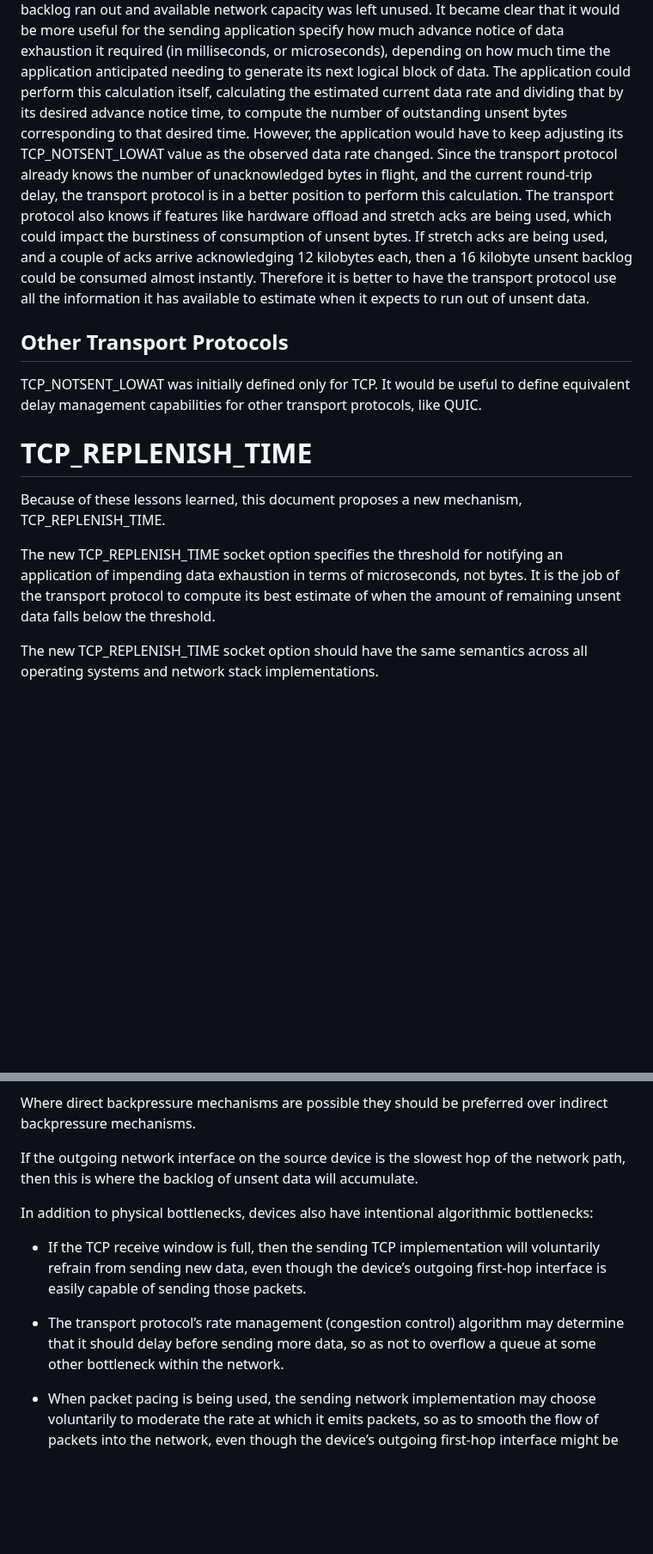
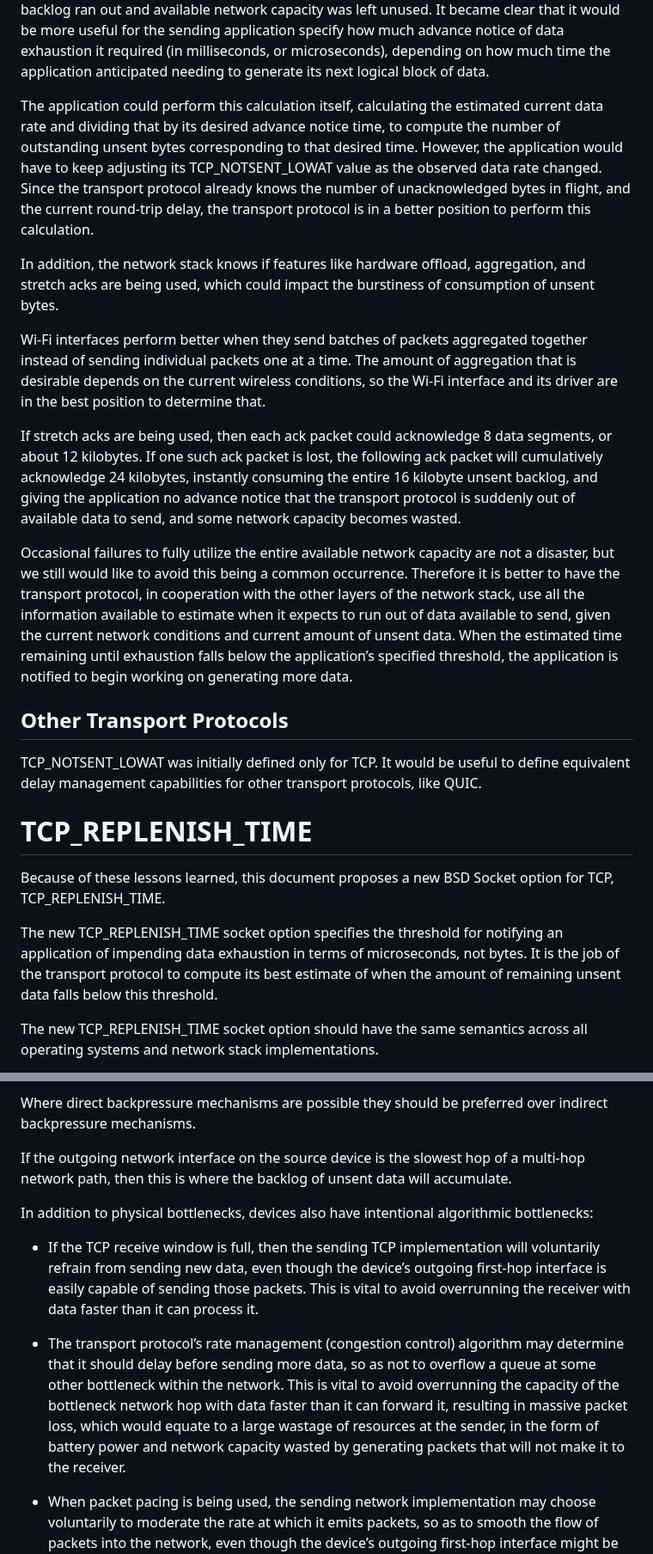
Before and after one commit to StuartCheshire/draft-cheshire-sbm, a Markdown page: draft-cheshire-sbm.md, 2 parts joined by grey strips. Shown at 86% size. GitHub-like rendering; blank space fills up the shorter version.

Commit message:
More discussion of data exhaustion calculation, and other minor wording fixes

```diff
--- a/draft-cheshire-sbm.md
+++ b/draft-cheshire-sbm.md
@@ -421,6 +423,7 @@ sending application specify how much advance notice
 of data exhaustion it required (in milliseconds, or microseconds),
 depending on how much time the application anticipated
 needing to generate its next logical block of data.
+
 The application could perform this calculation itself,
 calculating the estimated current data rate and dividing
 that by its desired advance notice time, to compute the number
@@ -431,15 +434,40 @@ Since the transport protocol already knows the number of
 unacknowledged bytes in flight, and the current round-trip delay,
 the transport protocol is in a better position
 to perform this calculation.
-The transport protocol also knows if features like hardware
-offload and stretch acks are being used, which could impact
-the burstiness of consumption of unsent bytes.
-If stretch acks are being used, and a couple of acks arrive
-acknowledging 12 kilobytes each, then a 16 kilobyte unsent
-backlog could be consumed almost instantly.
-Therefore it is better to have the transport protocol
-use all the information it has available to estimate
-when it expects to run out of unsent data.
+
+In addition, the network stack knows if features like hardware
+offload, aggregation, and stretch acks are being used,
+which could impact the burstiness of consumption of unsent bytes.
+
+Wi-Fi interfaces perform better when they send
+batches of packets aggregated together instead of
+sending individual packets one at a time.
+The amount of aggregation that is desirable depends
+on the current wireless conditions,
+so the Wi-Fi interface and its driver
+are in the best position to determine that.
+
+If stretch acks are being used, then each ack packet
+could acknowledge 8 data segments, or about 12 kilobytes.
+If one such ack packet is lost, the following ack packet
+will cumulatively acknowledge 24 kilobytes,
+instantly consuming the entire 16 kilobyte unsent backlog,
+and giving the application no advance notice that
+the transport protocol is suddenly out of available data to send,
+and some network capacity becomes wasted.
+
+Occasional failures to fully utilize the entire
+available network capacity are not a disaster, but we
+still would like to avoid this being a common occurrence.
+Therefore it is better to have the transport protocol,
+in cooperation with the other layers of the network stack,
+use all the information available to estimate
+when it expects to run out of data available to send,
+given the current network conditions
+and current amount of unsent data.
+When the estimated time remaining until exhaustion falls
+below the application’s specified threshold, the application
+is notified to begin working on generating more data.
 
 ## Other Transport Protocols
 
@@ -450,14 +478,14 @@ capabilities for other transport protocols, like QUIC.
 # TCP\_REPLENISH\_TIME
 
 Because of these lessons learned, this document proposes
-a new mechanism, TCP\_REPLENISH\_TIME.
+a new BSD Socket option for TCP, TCP\_REPLENISH\_TIME.
 
 The new TCP\_REPLENISH\_TIME socket option specifies the
 threshold for notifying an application of impending data
 exhaustion in terms of microseconds, not bytes.
 It is the job of the transport protocol to compute its
 best estimate of when the amount of remaining unsent data
-falls below the threshold.
+falls below this threshold.
 
 The new TCP\_REPLENISH\_TIME socket option
 should have the same semantics across all
@@ -537,7 +566,7 @@ Where direct backpressure mechanisms are possible they
 should be preferred over indirect backpressure mechanisms.
 
 If the outgoing network interface on the source device
-is the slowest hop of the network path, then this
+is the slowest hop of a multi-hop network path, then this
 is where the backlog of unsent data will accumulate.
 
 In addition to physical bottlenecks,
@@ -547,10 +576,18 @@ devices also have intentional algorithmic bottlenecks:
 implementation will voluntarily refrain from sending new data,
 even though the device’s outgoing first-hop interface is easily
 capable of sending those packets.
+This is vital to avoid overrunning the receiver with data
+faster than it can process it.
 
 * The transport protocol’s rate management (congestion control) algorithm
 may determine that it should delay before sending more data, so as
 not to overflow a queue at some other bottleneck within the network.
+This is vital to avoid overrunning the capacity of the bottleneck
+network hop with data faster than it can forward it,
+resulting in massive packet loss,
+which would equate to a large wastage of resources at the sender,
+in the form of battery power and network capacity wasted by
+generating packets that will not make it to the receiver.
 
 * When packet pacing is being used, the sending network
 implementation may choose voluntarily to moderate the rate at
```
Also changed, not shown: other parts of draft-cheshire-sbm.md (+19 -16 lines).
